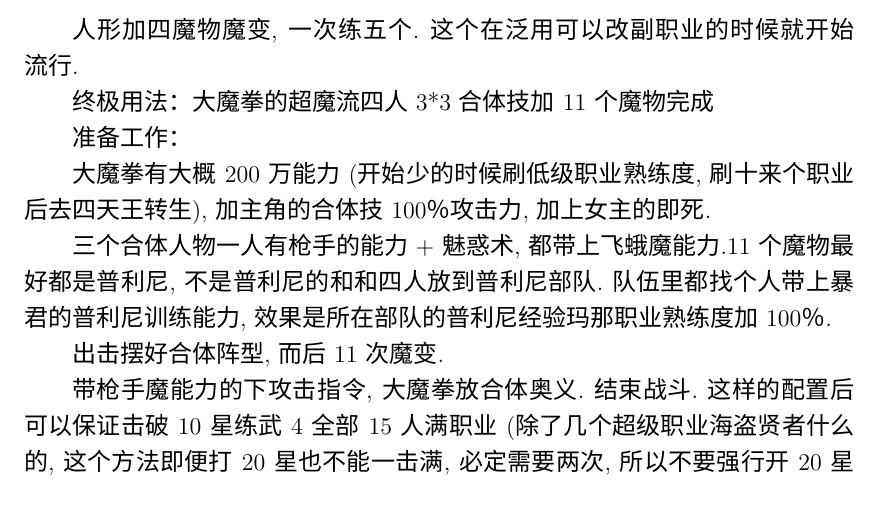
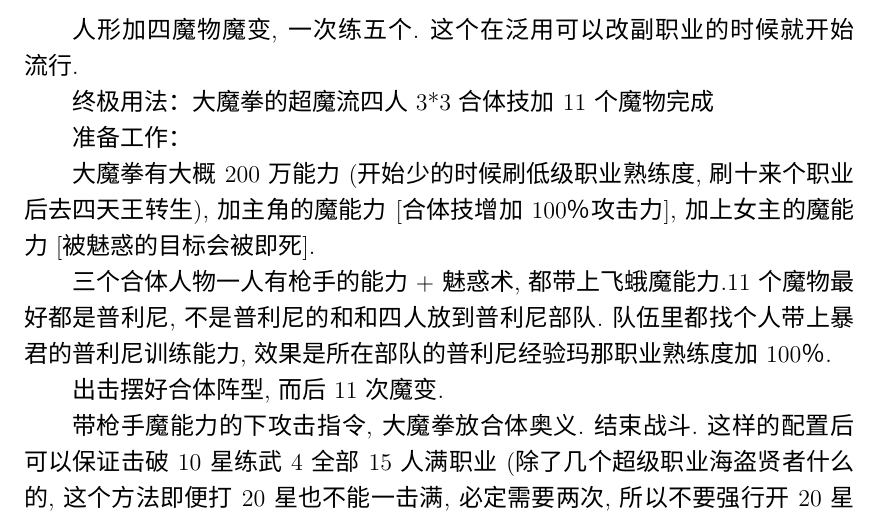
Before and after one commit to KindleIsNotKind/Disgaea_5_How_To, a LaTeX document (D5_HowTo.tex): part of page 6 of 8, cut so that both start at the same text. Compiled offline with XeLaTeX; a missing font is replaced by an installed copy or a similar font.

Commit message:
魔拳练职业描述修正
避免歧义

```diff
--- a/D5_HowTo.tex
+++ b/D5_HowTo.tex
@@ -206,7 +206,7 @@
 
 		准备工作：
 
-		大魔拳有大概200万能力(开始少的时候刷低级职业熟练度,刷十来个职业后去四天王转生),加主角的合体技100％攻击力,加上女主的即死.
+		大魔拳有大概200万能力(开始少的时候刷低级职业熟练度,刷十来个职业后去四天王转生),加主角的魔能力[合体技增加100％攻击力],加上女主的魔能力[被魅惑的目标会被即死].
 
 		三个合体人物一人有枪手的能力+魅惑术,都带上飞蛾魔能力.11个魔物最好都是普利尼,不是普利尼的和和四人放到普利尼部队.队伍里都找个人带上暴君的普利尼训练能力,效果是所在部队的普利尼经验玛那职业熟练度加100％.
 
```
Also changed, not shown: D5_HowTo.pdf.
